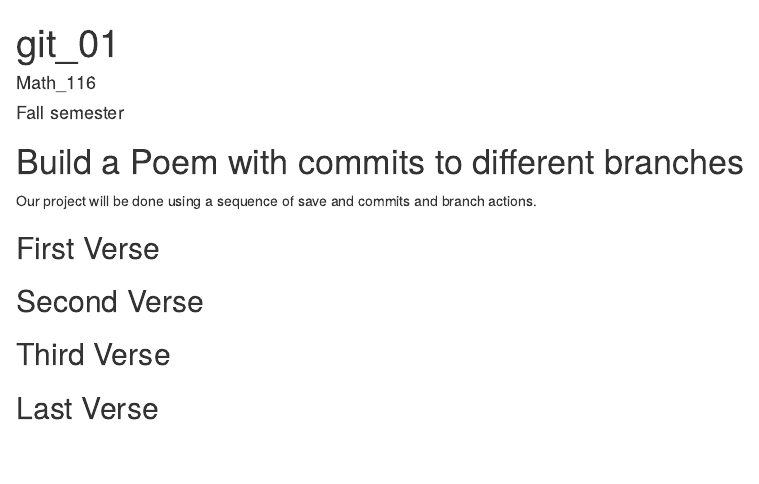
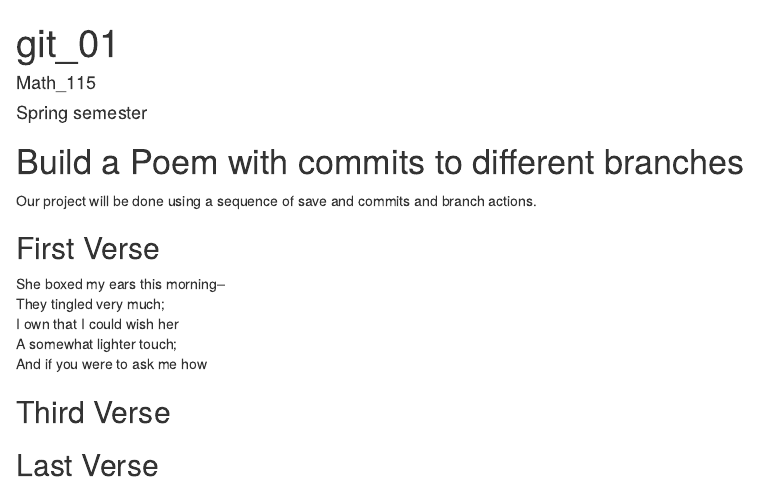
Before and after one commit to lynegolden/workshop1, an R Markdown document (poem.rmd): the page in a window 1100 px wide, from its top. Rendered offline with R 4.5, knitr and Pandoc, with nearby package versions.

Commit message:
first verse

```diff
--- a/poem.rmd
+++ b/poem.rmd
@@ -1,7 +1,7 @@
 ---
 title: "git_01"
-author: "Math_116"
-date: "Fall semester"
+author: "Math_115"
+date: "Spring semester"
 output: html_document
 ---
 
@@ -15,8 +15,12 @@ you, if you change any of this the git program will notice it and compromise you
 
 ## First Verse
 <!--Put the first five lines of a poem by Lewis Carrol in this section!-->
+She boxed my ears this morning--
+They tingled very much;
+I own that I could wish her
+A somewhat lighter touch;
+And if you were to ask me how
 
-## Second Verse
 <!--Put the first five lines of a poem by Robert Frost here!-->
 
 ## Third Verse
```
